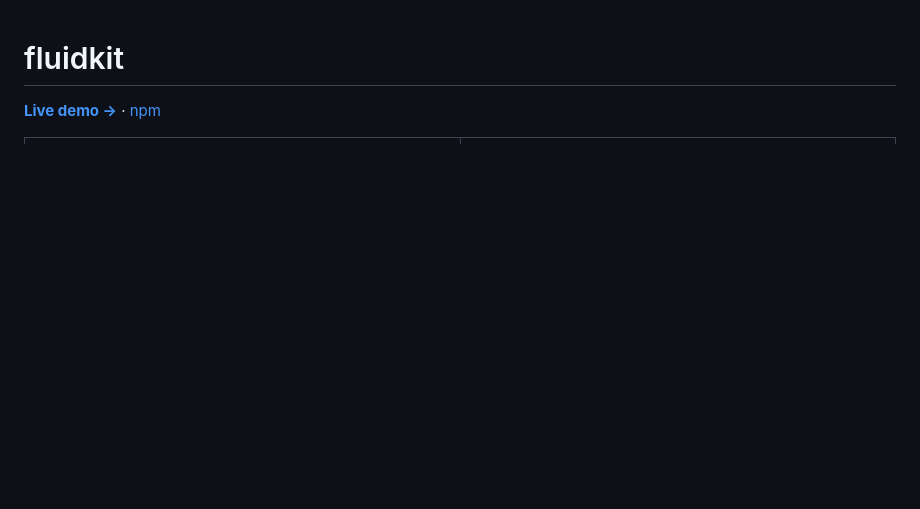
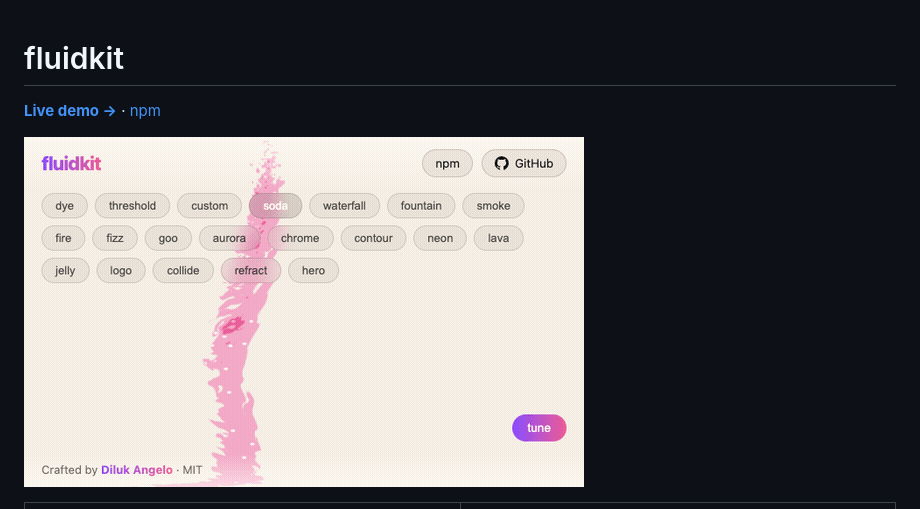
Before and after one commit to dilukangelosl/fluidkit, a Markdown page: README.md, the part around the change. GitHub-like rendering; pictures changed too: assets/demo.gif (added); blank space fills up the shorter version.

Commit message:
docs: animated demo GIF in README

```diff
--- a/README.md
+++ b/README.md
@@ -1,6 +1,8 @@
 # fluidkit
 
 **[Live demo →](https://fluidkit-chi.vercel.app/)** · [npm](https://www.npmjs.com/package/@dilukangelo/fluidkit)
+
+![fluidkit demo](assets/demo.gif)
 
 | ![melting logo](assets/logo.png) | ![wet jelly](assets/jelly.png) |
 |---|---|
```
